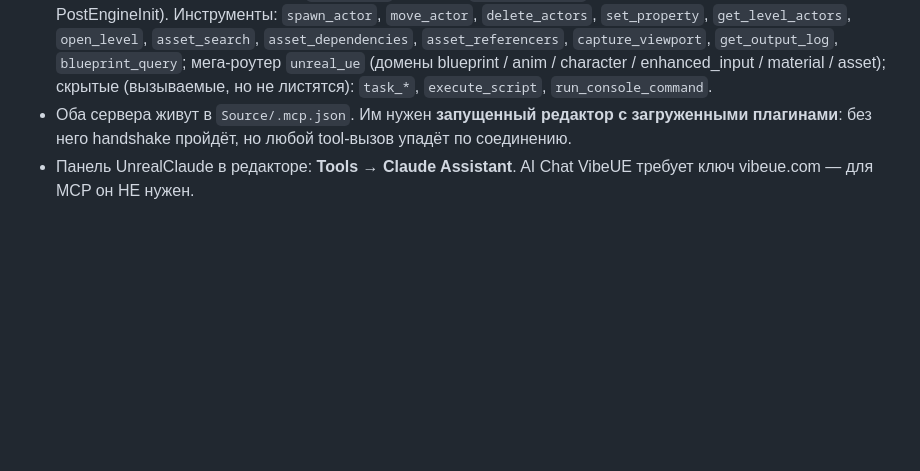
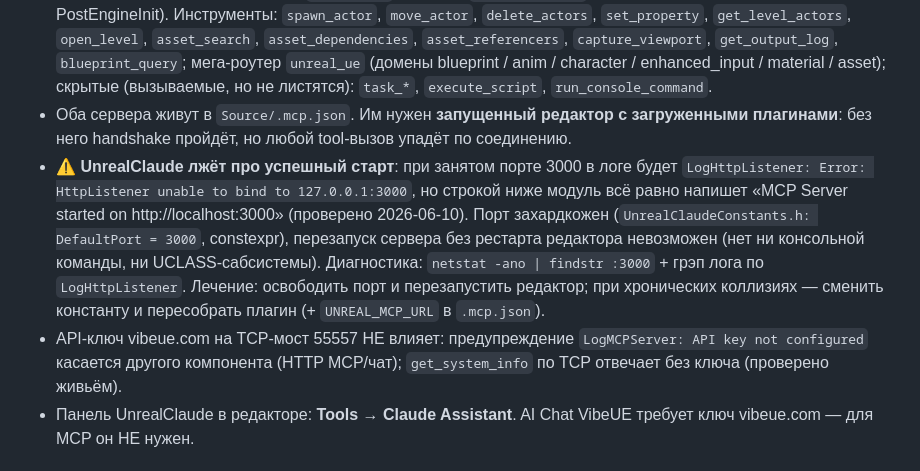
Before and after one commit to JackShepetilov/PolaritySourceCode, a Markdown page: MCP_Tooling_Guide.md, the part around the change. GitHub-like rendering; blank space fills up the shorter version.

Commit message:
docs(mcp): UnrealClaude false-positive startup + port 3000 bind diagnostics
Co-Authored-By: Claude Fable 5 <noreply@anthropic.com>

```diff
--- a/MCP_Tooling_Guide.md
+++ b/MCP_Tooling_Guide.md
@@ -25,6 +25,17 @@
   (вызываемые, но не листятся): `task_*`, `execute_script`, `run_console_command`.
 - Оба сервера живут в `Source/.mcp.json`. Им нужен **запущенный редактор с загруженными
   плагинами**: без него handshake пройдёт, но любой tool-вызов упадёт по соединению.
+- ⚠️ **UnrealClaude лжёт про успешный старт**: при занятом порте 3000 в логе будет
+  `LogHttpListener: Error: HttpListener unable to bind to 127.0.0.1:3000`, но строкой ниже модуль
+  всё равно напишет «MCP Server started on http://localhost:3000» (проверено 2026-06-10). Порт
+  захардкожен (`UnrealClaudeConstants.h: DefaultPort = 3000`, constexpr), перезапуск сервера без
+  рестарта редактора невозможен (нет ни консольной команды, ни UCLASS-сабсистемы). Диагностика:
+  `netstat -ano | findstr :3000` + грэп лога по `LogHttpListener`. Лечение: освободить порт и
+  перезапустить редактор; при хронических коллизиях — сменить константу и пересобрать плагин
+  (+ `UNREAL_MCP_URL` в `.mcp.json`).
+- API-ключ vibeue.com на TCP-мост 55557 НЕ влияет: предупреждение `LogMCPServer: API key not
+  configured` касается другого компонента (HTTP MCP/чат); `get_system_info` по TCP отвечает без
+  ключа (проверено живьём).
 - Панель UnrealClaude в редакторе: **Tools → Claude Assistant**. AI Chat VibeUE требует ключ
   vibeue.com — для MCP он НЕ нужен.
 
```
